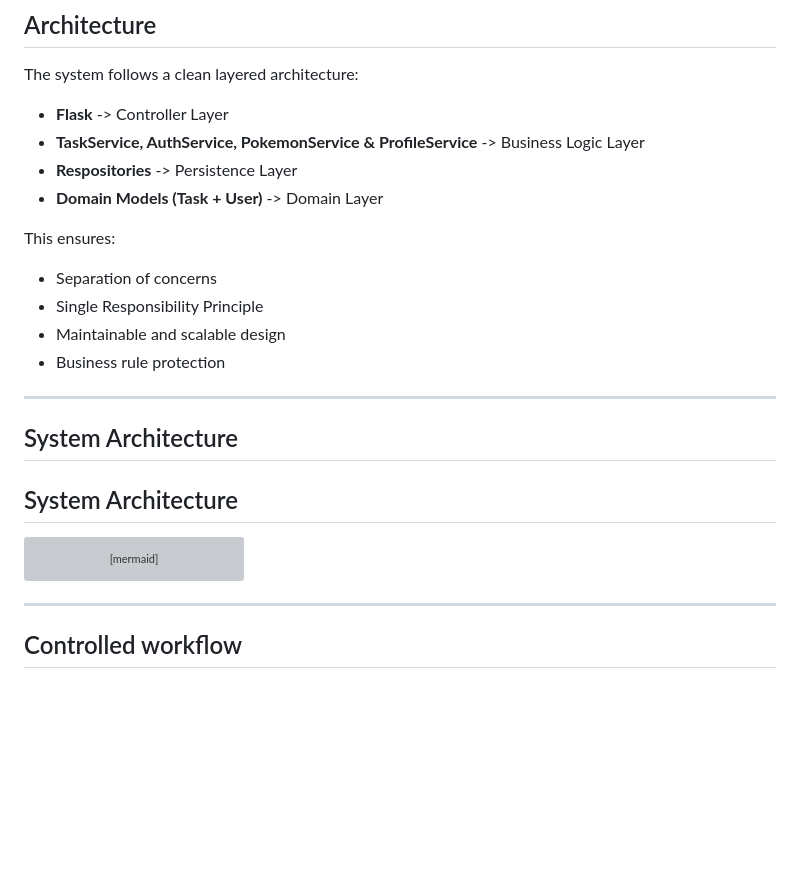
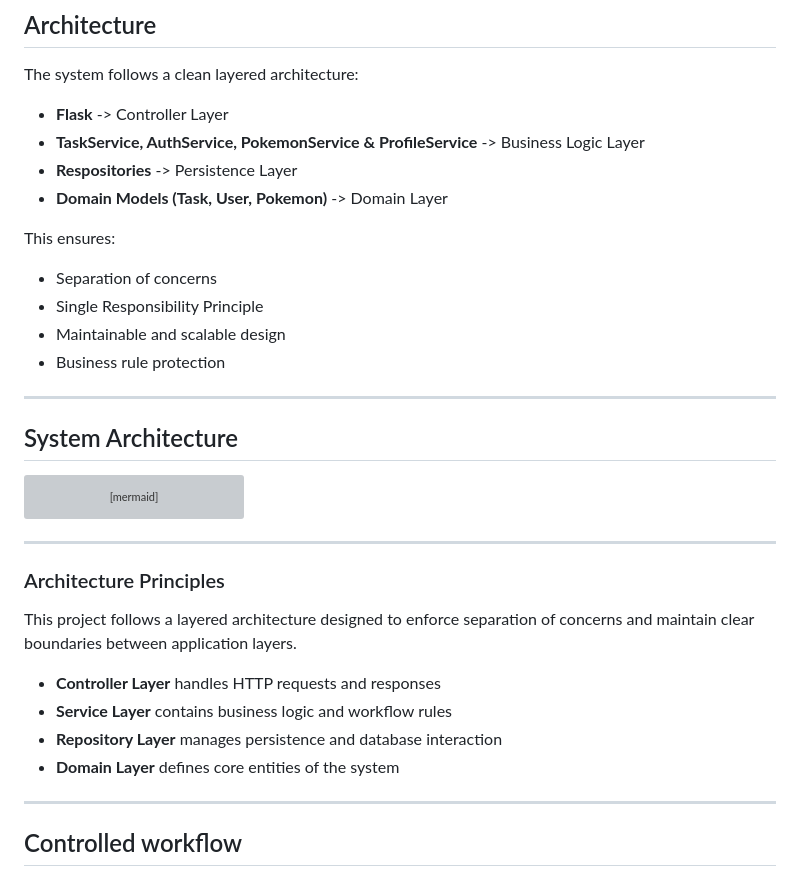
Before and after one commit to Ramirofordev/Agile-Project, a Markdown page: README.md, the part around the change. GitHub-like rendering; blank space fills up the shorter version; grey boxes are pictures that could not be loaded.

Commit message:
more readme improvements

````diff
--- a/README.md
+++ b/README.md
@@ -147,7 +147,7 @@ The system follows a clean layered architecture:
 - **Flask** -> Controller Layer
 - **TaskService, AuthService, PokemonService & ProfileService** -> Business Logic Layer
 - **Respositories** -> Persistence Layer
-- **Domain Models (Task + User)** -> Domain Layer
+- **Domain Models (Task, User, Pokemon)** -> Domain Layer
 
 This ensures:
 
@@ -157,8 +157,6 @@ This ensures:
 - Business rule protection
 
 ---
-
-## System Architecture
 
 ## System Architecture
 
@@ -191,6 +189,17 @@ flowchart TD
     F --> N[External PokeAPI]
 
 ```
+---
+
+### Architecture Principles
+
+This project follows a layered architecture designed to enforce separation of concerns and maintain clear boundaries between application layers.
+
+- **Controller Layer** handles HTTP requests and responses
+- **Service Layer** contains business logic and workflow rules
+- **Repository Layer** manages persistence and database interaction
+- **Domain Layer** defines core entities of the system
+
 ---
 
 ## Controlled workflow
````
